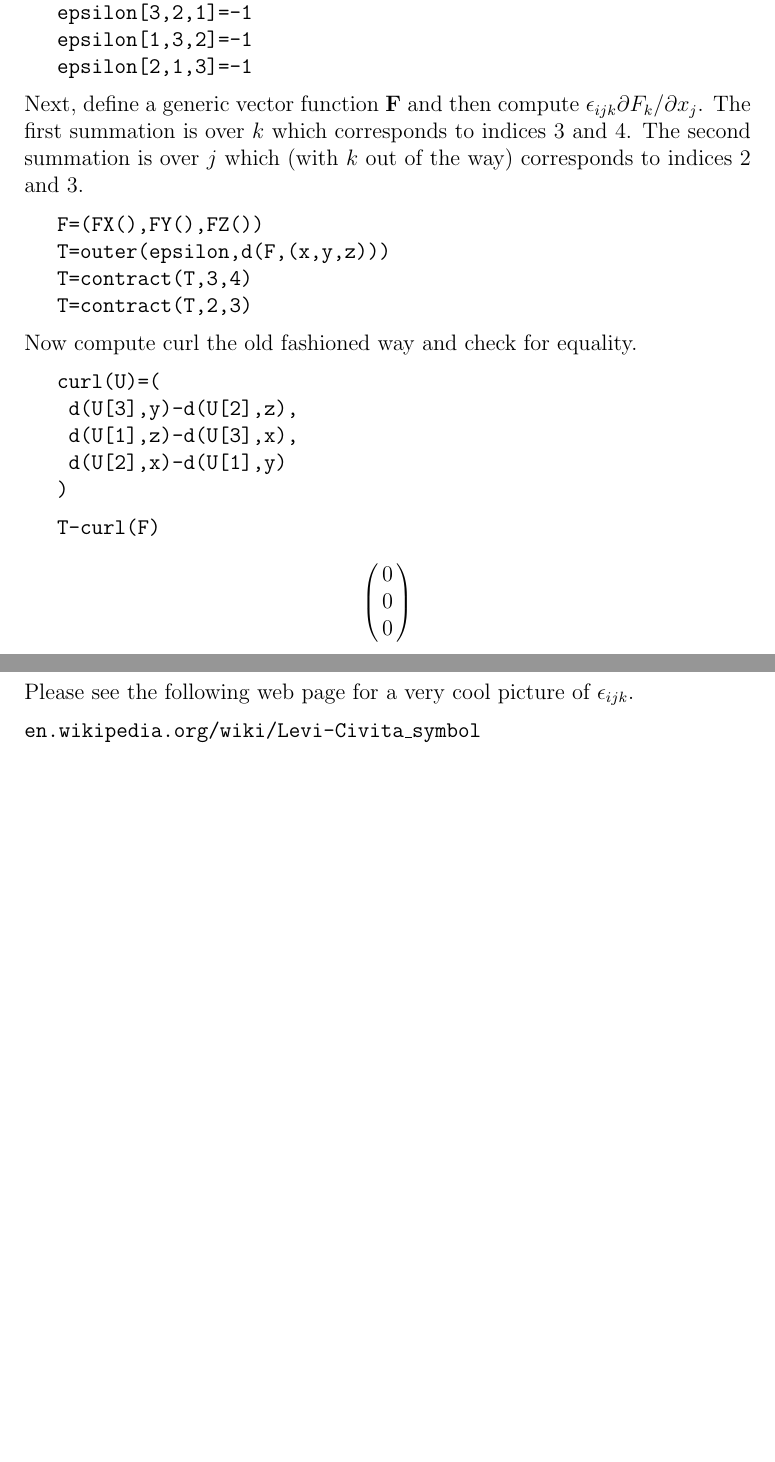
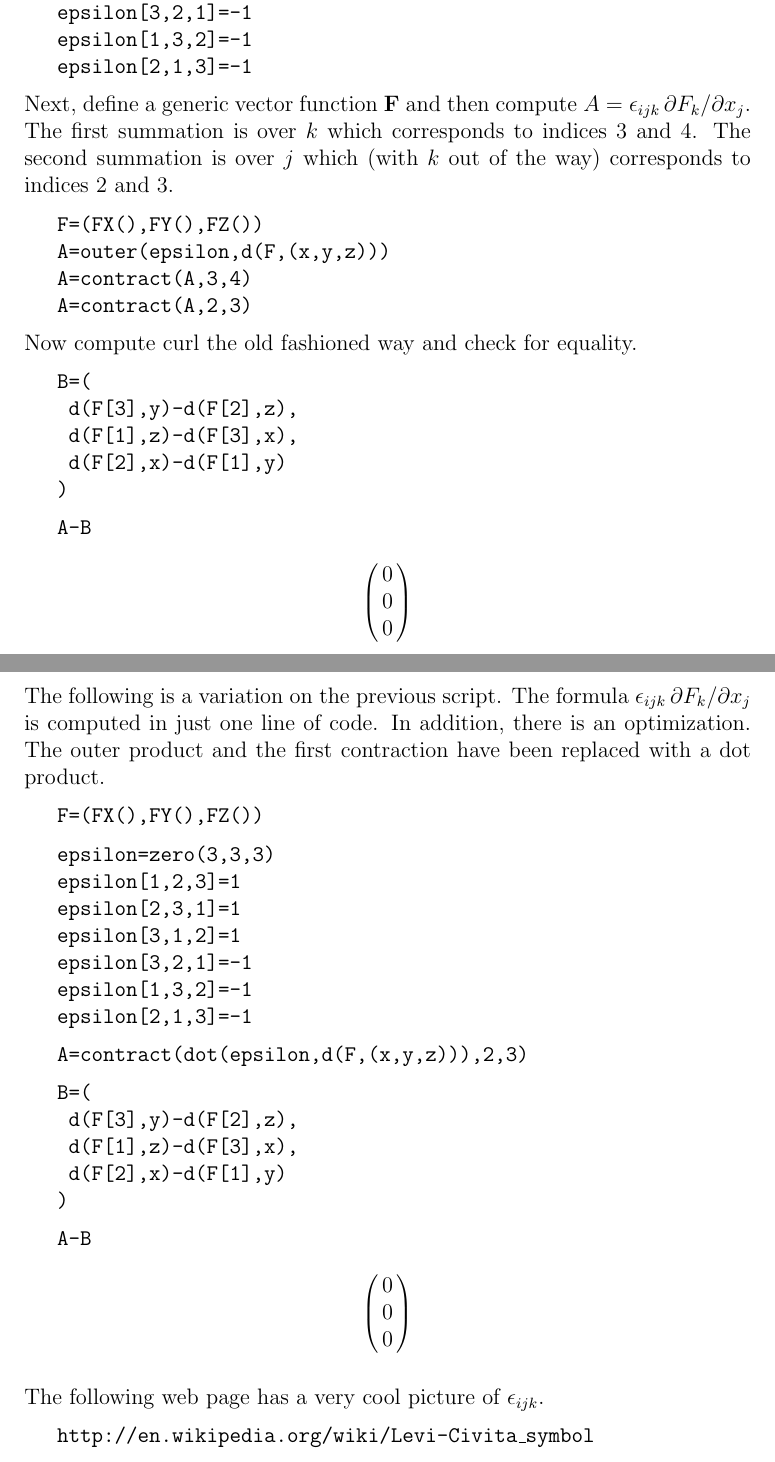
Before and after one commit to zhouxs1023/eigenmath-old, a LaTeX thesis (man.tex): two parts of pages 32 and 33 of 33, joined at a grey line, cut so that both start at the same text, the shorter picture padded with empty space. Compiled offline with pdfLaTeX.

Commit message:
*** empty log message ***

```diff
--- a/man.tex
+++ b/man.tex
@@ -1,7 +1,7 @@
 \documentclass[12pt,openany]{report}
 \title{Eigenmath Manual}
 \author{George Weigt}
-\date{April 4, 2007}
+\date{April 5, 2007}
 \pagestyle{headings}
 \usepackage{graphicx}
 
@@ -902,7 +902,7 @@ epsilon[2,1,3]=-1
 \medskip
 \noindent
 Next, define a generic vector function $\bf F$ and
-then compute $\epsilon_{ijk}\partial F_k/\partial x_j$.
+then compute $A=\epsilon_{ijk}\,\partial F_k/\partial x_j$.
 The first summation is over $k$ which corresponds to indices 3 and 4.
 The second summation is over $j$ which (with $k$ out of the way)
 corresponds to indices 2 and 3.
@@ -911,11 +911,11 @@ corresponds to indices 2 and 3.
 {\tt
 F=(FX(),FY(),FZ())
 
-T=outer(epsilon,d(F,(x,y,z)))
+A=outer(epsilon,d(F,(x,y,z)))
 
-T=contract(T,3,4)
+A=contract(A,3,4)
 
-T=contract(T,2,3)
+A=contract(A,2,3)
 }
 
 \medskip
@@ -924,28 +924,75 @@ Now compute curl the old fashioned way and check for equality.
 
 \medskip
 {\tt
-curl(U)=(
+B=(
 
-\ d(U[3],y)-d(U[2],z),
+\ d(F[3],y)-d(F[2],z),
 
-\ d(U[1],z)-d(U[3],x),
+\ d(F[1],z)-d(F[3],x),
 
-\ d(U[2],x)-d(U[1],y)
+\ d(F[2],x)-d(F[1],y)
 
 )
 
 \medskip
-T-curl(F)
+A-B
 }
 
 $$\left(\matrix{0\cr0\cr0}\right)$$
 
-\medskip
+\newpage
+
 \noindent
-Please see the following web page for a very cool picture of $\epsilon_{ijk}$.
+The following is a variation on the previous script.
+The formula $\epsilon_{ijk}\,\partial F_k/\partial x_j$
+is computed in just one line of code.
+In addition, there is an optimization.
+The outer product and the first contraction have been replaced with a
+dot product.
+
+\medskip{\tt
+F=(FX(),FY(),FZ())
 
 \medskip
+epsilon=zero(3,3,3)
+
+epsilon[1,2,3]=1
+
+epsilon[2,3,1]=1
+
+epsilon[3,1,2]=1
+
+epsilon[3,2,1]=-1
+
+epsilon[1,3,2]=-1
+
+epsilon[2,1,3]=-1
+
+\medskip
+A=contract(dot(epsilon,d(F,(x,y,z))),2,3)
+
+\medskip
+B=(
+
+\ d(F[3],y)-d(F[2],z),
+
+\ d(F[1],z)-d(F[3],x),
+
+\ d(F[2],x)-d(F[1],y)
+
+)
+
+\medskip
+A-B
+}
+
+$$\left(\matrix{0\cr0\cr0}\right)$$
+
+\bigskip
 \noindent
-{\tt en.wikipedia.org/wiki/Levi-Civita\_symbol}
+The following web page has a very cool picture of $\epsilon_{ijk}$.
+
+\medskip
+{\tt http://en.wikipedia.org/wiki/Levi-Civita\_symbol}
 
 \end{document}
```
Also changed, not shown: man.tex (2 more changed lines).
